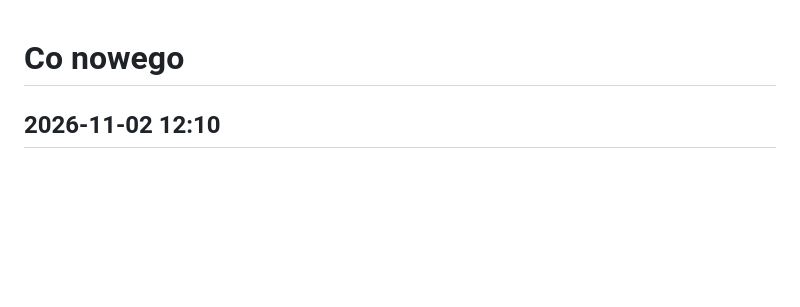
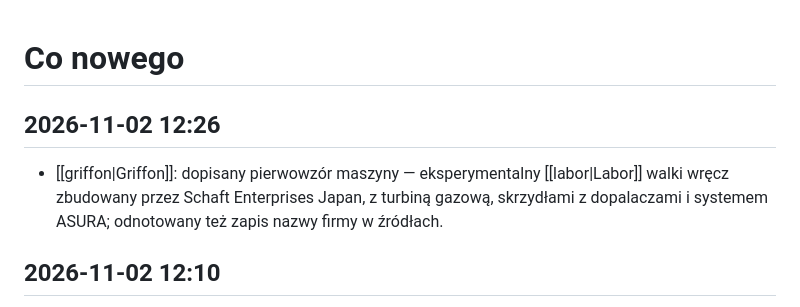
Before and after one commit to szybkoiwyraznie-rgb/srw, a Markdown page: content/co-nowego.md, the part around the change. Rendered like a GitHub page; blank space fills up the shorter version.

```diff
--- a/content/co-nowego.md
+++ b/content/co-nowego.md
@@ -1,4 +1,8 @@
 # Co nowego
+
+## 2026-11-02 12:26
+
+- [[griffon|Griffon]]: dopisany pierwowzór maszyny — eksperymentalny [[labor|Labor]] walki wręcz zbudowany przez Schaft Enterprises Japan, z turbiną gazową, skrzydłami z dopalaczami i systemem ASURA; odnotowany też zapis nazwy firmy w źródłach.
 
 ## 2026-11-02 12:10
 
```
Also changed, not shown: content/mechy/griffon.md (+13 -0 lines).
